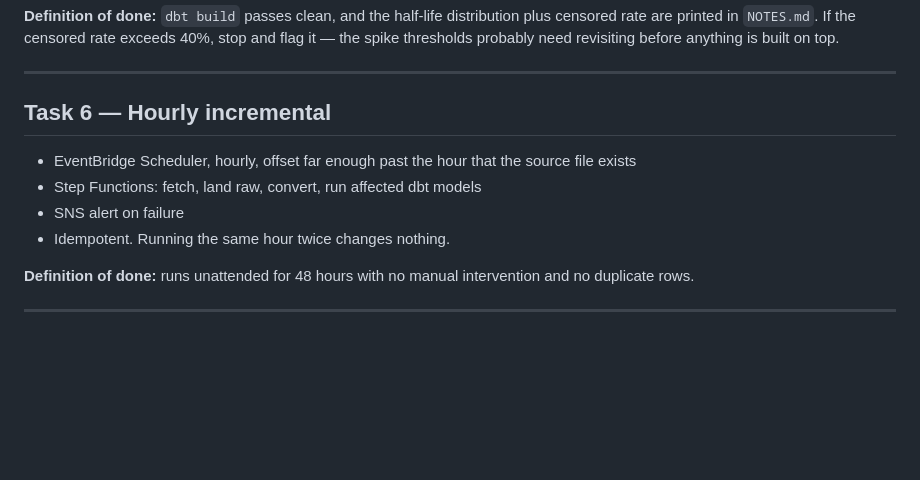
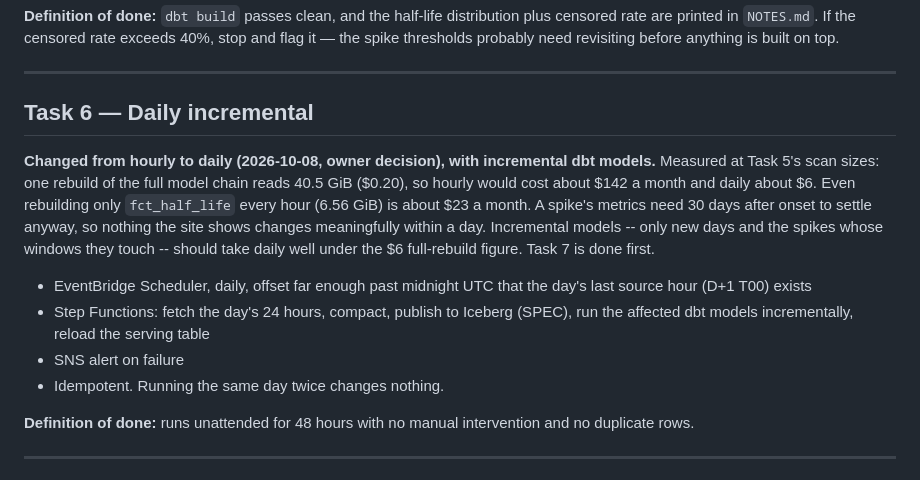
Before and after one commit to MhBaigtw/hype-decay, a Markdown page: TASKS.md, the part around the change. Rendered like a GitHub page; blank space fills up the shorter version.

Commit message:
docs: state the median with rekindled spikes; Task 6 becomes daily
README: next to the 27-hour median, it excludes rekindled spikes (15.1% of all
spikes, 10.6% of qualifying-size ones); with them included the median is 33 h
(16 / 33 / 98).

TASKS: Task 6 is a daily incremental, not hourly. Measured: a full model-chain
rebuild reads 40.5 GiB, so hourly is about $142 a month and daily about $6;
rebuilding fct_half_life alone hourly is about $23. Task 7 first.

Co-Authored-By: Claude Opus 5.5 <noreply@anthropic.com>

```diff
--- a/TASKS.md
+++ b/TASKS.md
@@ -176,13 +176,23 @@ revisiting before anything is built on top.
 
 ---
 
-## Task 6 — Hourly incremental
+## Task 6 — Daily incremental
 
-- EventBridge Scheduler, hourly, offset far enough past the hour that the
-  source file exists
-- Step Functions: fetch, land raw, convert, run affected dbt models
+**Changed from hourly to daily (2026-10-08, owner decision), with incremental dbt
+models.** Measured at Task 5's scan sizes: one rebuild of the full model chain
+reads 40.5 GiB ($0.20), so hourly would cost about $142 a month and daily about
+$6. Even rebuilding only `fct_half_life` every hour (6.56 GiB) is about $23 a
+month. A spike's metrics need 30 days after onset to settle anyway, so nothing
+the site shows changes meaningfully within a day. Incremental models -- only
+new days and the spikes whose windows they touch -- should take daily well under
+the $6 full-rebuild figure. Task 7 is done first.
+
+- EventBridge Scheduler, daily, offset far enough past midnight UTC that the
+  day's last source hour (D+1 T00) exists
+- Step Functions: fetch the day's 24 hours, compact, publish to Iceberg (SPEC),
+  run the affected dbt models incrementally, reload the serving table
 - SNS alert on failure
-- Idempotent. Running the same hour twice changes nothing.
+- Idempotent. Running the same day twice changes nothing.
 
 **Definition of done:** runs unattended for 48 hours with no manual
 intervention and no duplicate rows.
```
Also changed, not shown: README.md (+10 -5 lines).
